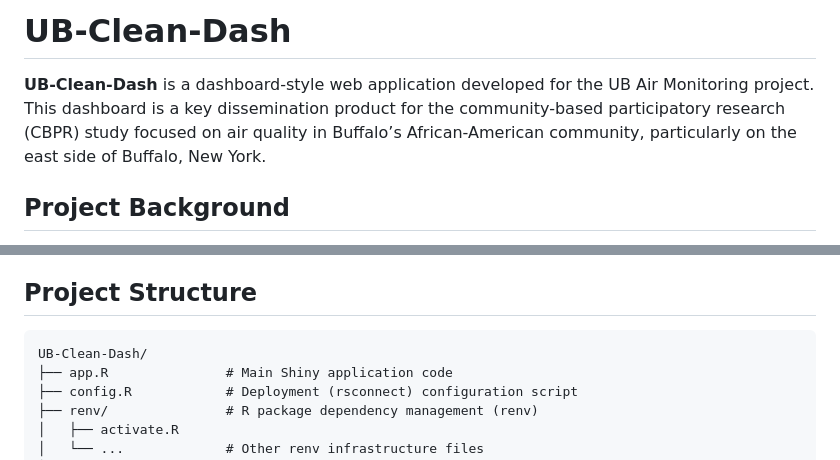
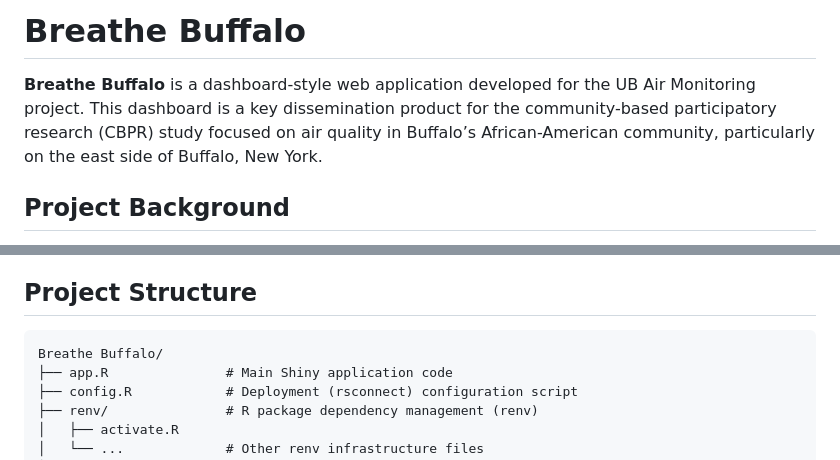
Before and after one commit to YONGHUNI/Breathe-Buffalo, a Markdown page: README.md, 2 parts joined by grey strips. Drawn GitHub-style.

Commit message:
Update README.md
change the project title

````diff
--- a/README.md
+++ b/README.md
@@ -1,6 +1,6 @@
-# UB-Clean-Dash
+# Breathe Buffalo
 
-**UB-Clean-Dash** is a dashboard-style web application developed for the UB Air Monitoring project. This dashboard is a key dissemination product for the community-based participatory research (CBPR) study focused on air quality in Buffalo’s African-American community, particularly on the east side of Buffalo, New York.
+**Breathe Buffalo** is a dashboard-style web application developed for the UB Air Monitoring project. This dashboard is a key dissemination product for the community-based participatory research (CBPR) study focused on air quality in Buffalo’s African-American community, particularly on the east side of Buffalo, New York.
 
 ## Project Background
 
@@ -62,7 +62,7 @@ or run `app.R` directly.
 ## Project Structure
 
 ```
-UB-Clean-Dash/
+Breathe Buffalo/
 ├── app.R               # Main Shiny application code
 ├── config.R            # Deployment (rsconnect) configuration script
 ├── renv/               # R package dependency management (renv)
````
